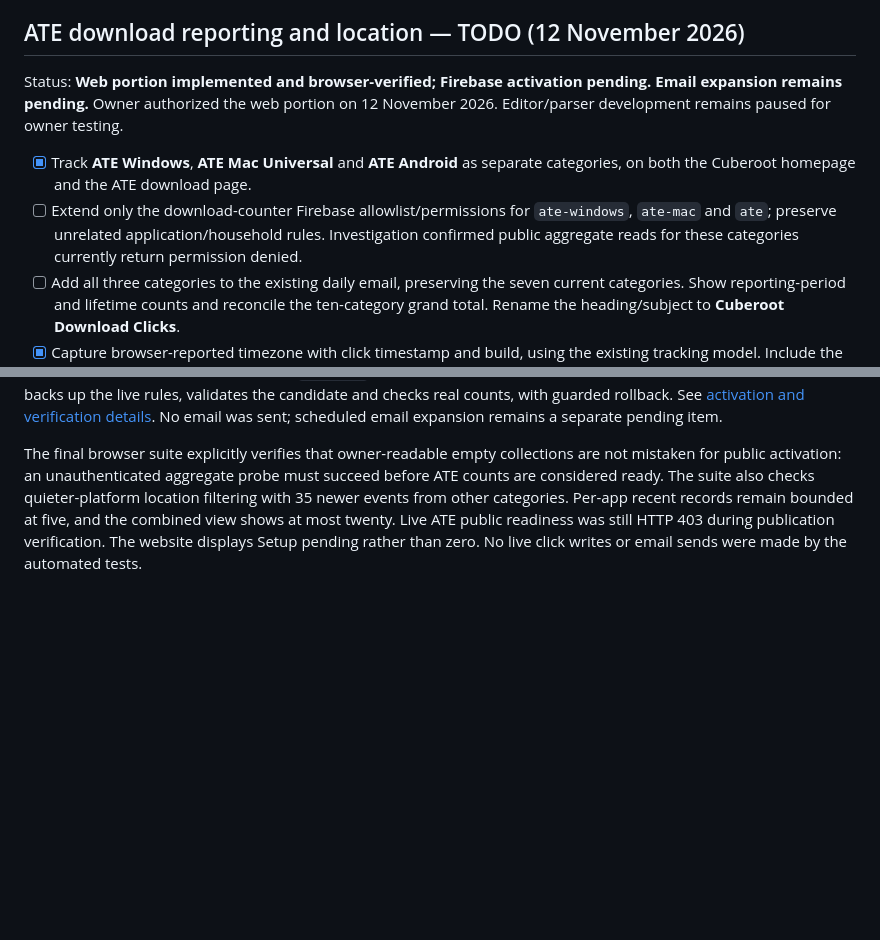
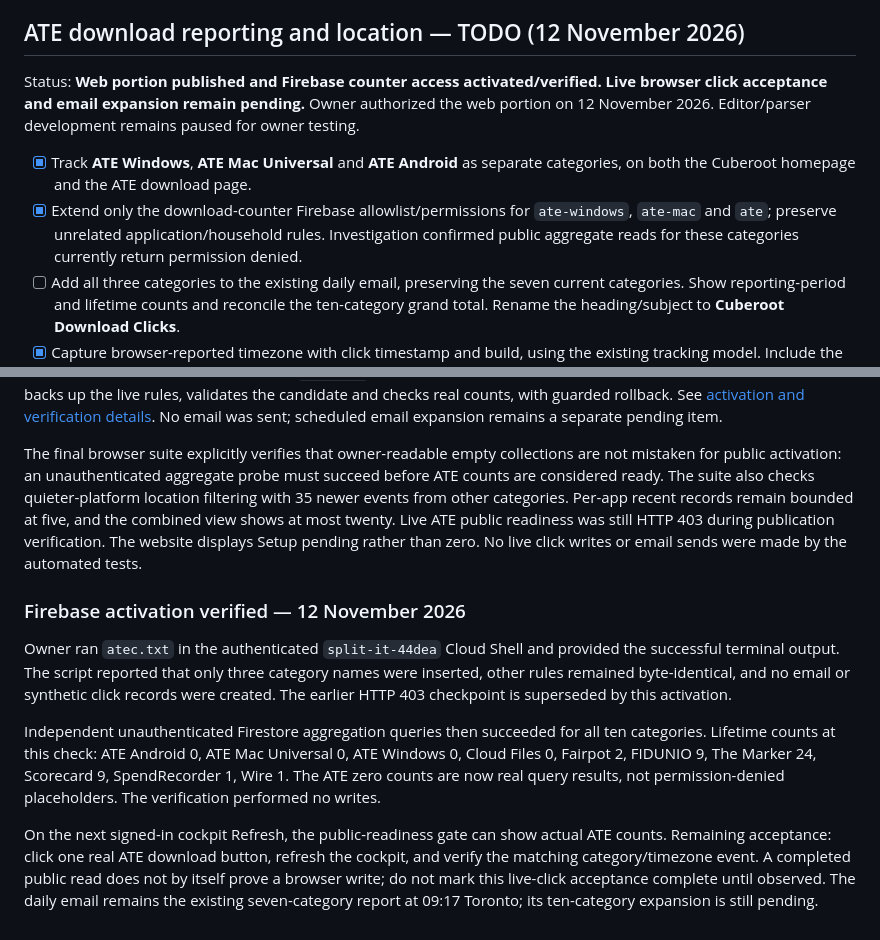
Before and after one commit to willyros01/Cuberoot, a Markdown page: docs/APK-COCKPIT.md, 2 parts joined by grey strips. Drawn GitHub-style; blank space fills up the shorter version.

```diff
--- a/docs/APK-COCKPIT.md
+++ b/docs/APK-COCKPIT.md
@@ -220,10 +220,10 @@ The owner explicitly requested daily reports. A **one-time Gmail delivery test**
 
 ## ATE download reporting and location — TODO (12 November 2026)
 
-Status: **Web portion implemented and browser-verified; Firebase activation pending. Email expansion remains pending.** Owner authorized the web portion on 12 November 2026. Editor/parser development remains paused for owner testing.
+Status: **Web portion published and Firebase counter access activated/verified. Live browser click acceptance and email expansion remain pending.** Owner authorized the web portion on 12 November 2026. Editor/parser development remains paused for owner testing.
 
 - [x] Track **ATE Windows**, **ATE Mac Universal** and **ATE Android** as separate categories, on both the Cuberoot homepage and the ATE download page.
-- [ ] Extend only the download-counter Firebase allowlist/permissions for `ate-windows`, `ate-mac` and `ate`; preserve unrelated application/household rules. Investigation confirmed public aggregate reads for these categories currently return permission denied.
+- [x] Extend only the download-counter Firebase allowlist/permissions for `ate-windows`, `ate-mac` and `ate`; preserve unrelated application/household rules. Investigation confirmed public aggregate reads for these categories currently return permission denied.
 - [ ] Add all three categories to the existing daily email, preserving the seven current categories. Show reporting-period and lifetime counts and reconcile the ten-category grand total. Rename the heading/subject to **Cuberoot Download Clicks**.
 - [x] Capture browser-reported timezone with click timestamp and build, using the existing tracking model. Include the ATE categories in the download cockpit, app filter, date-range totals and recent-click location display.
 - [x] Describe timezone-derived area as approximate and unverified, not GPS or a confirmed physical location. No GPS prompt or persistent visitor identifier is needed. The daily email remains a counts report; location details belong in the cockpit.
@@ -240,3 +240,11 @@ Browser/activation checks passed in [run 43281516238](https://github.com/willyro
 The website code is published at source `4ed43f2ee87faa05b8002a197b8b772d1f21f2c2`. Main-branch browser/activation run [43282988198](https://github.com/willyros01/Cuberoot/actions/runs/43282988198) and Pages deployment [43282988027](https://github.com/willyros01/Cuberoot/actions/runs/43282988027) both passed. Public homepage, ATE page, admin entry, tracker, shared catalog, report adapter, cockpit UI and `atec.txt` were independently fetched and matched the committed files byte-for-byte. Actual Firebase writes/reads for ATE remain unverified and require owner-authenticated activation. The reviewed `atec.txt` Cloud Shell launcher inserts only the three counter category names, backs up the live rules, validates the candidate and checks real counts, with guarded rollback. See [activation and verification details](../build/downloads/README.md). No email was sent; scheduled email expansion remains a separate pending item.
 
 The final browser suite explicitly verifies that owner-readable empty collections are not mistaken for public activation: an unauthenticated aggregate probe must succeed before ATE counts are considered ready. The suite also checks quieter-platform location filtering with 35 newer events from other categories. Per-app recent records remain bounded at five, and the combined view shows at most twenty. Live ATE public readiness was still HTTP 403 during publication verification. The website displays Setup pending rather than zero. No live click writes or email sends were made by the automated tests.
+
+### Firebase activation verified — 12 November 2026
+
+Owner ran `atec.txt` in the authenticated `split-it-44dea` Cloud Shell and provided the successful terminal output. The script reported that only three category names were inserted, other rules remained byte-identical, and no email or synthetic click records were created. The earlier HTTP 403 checkpoint is superseded by this activation.
+
+Independent unauthenticated Firestore aggregation queries then succeeded for all ten categories. Lifetime counts at this check: ATE Android 0, ATE Mac Universal 0, ATE Windows 0, Cloud Files 0, Fairpot 2, FIDUNIO 9, The Marker 24, Scorecard 9, SpendRecorder 1, Wire 1. The ATE zero counts are now real query results, not permission-denied placeholders. The verification performed no writes.
+
+On the next signed-in cockpit Refresh, the public-readiness gate can show actual ATE counts. Remaining acceptance: click one real ATE download button, refresh the cockpit, and verify the matching category/timezone event. A completed public read does not by itself prove a browser write; do not mark this live-click acceptance complete until observed. The daily email remains the existing seven-category report at 09:17 Toronto; its ten-category expansion is still pending.
```
Also changed, not shown: build/downloads/README.md (+4 -0 lines).
